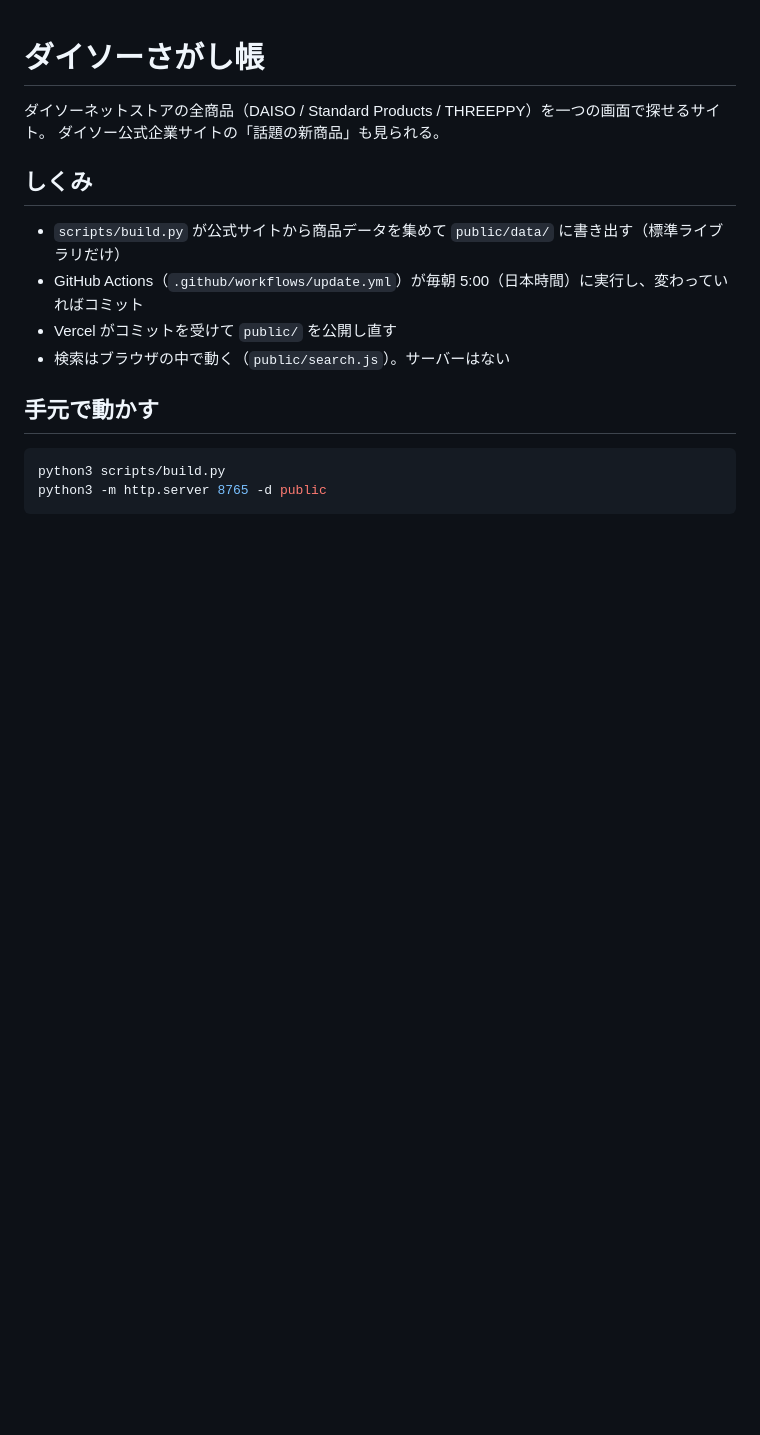
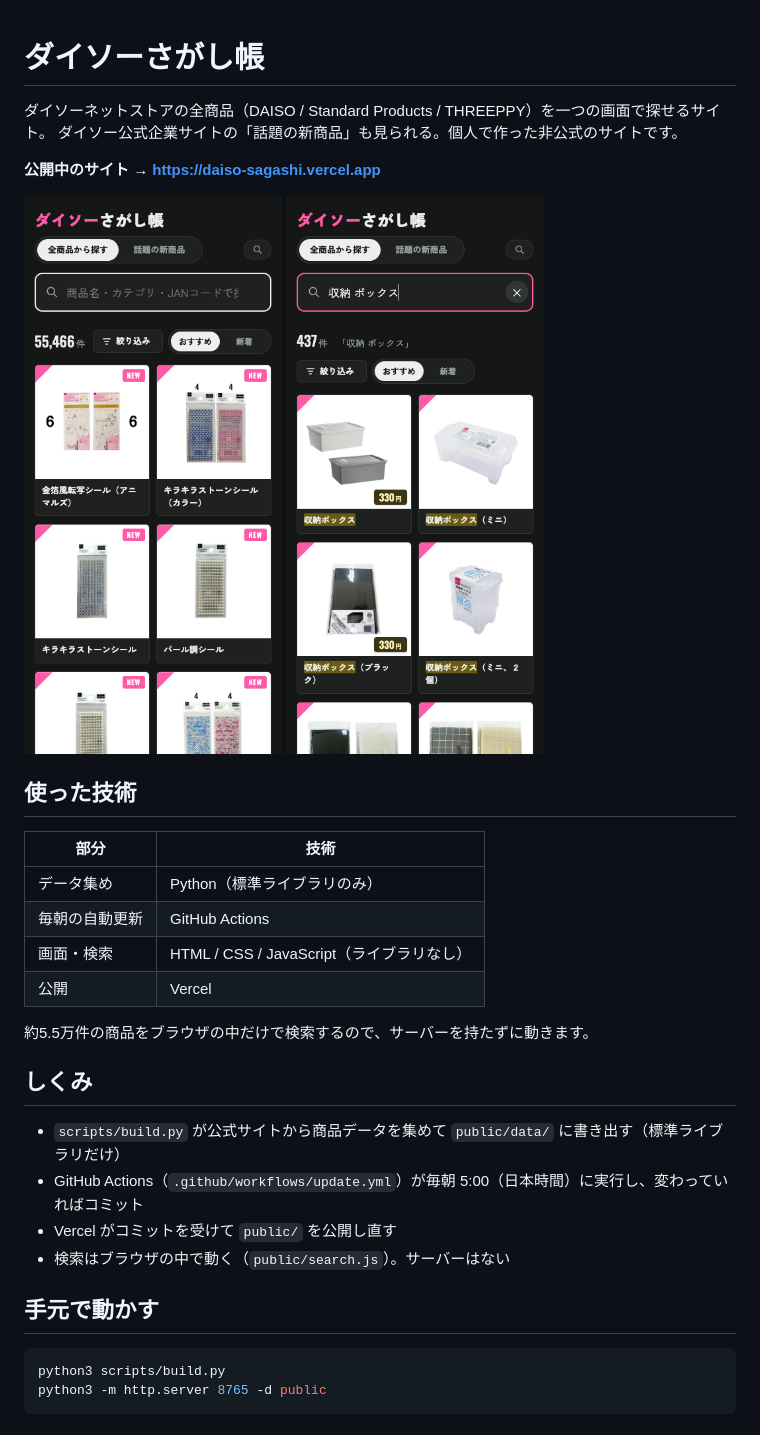
Before and after one commit to riku-suzu/daiso-sagashi, a Markdown page: README.md, the part around the change. Rendered like a GitHub page; pictures changed too: docs/screenshots/search.png (added), docs/screenshots/top.png (added); blank space fills up the shorter version.

Commit message:
READMEに公開URL・スクリーンショット・使った技術を追加
Co-Authored-By: Claude Opus 5.5 <noreply@anthropic.com>

```diff
--- a/README.md
+++ b/README.md
@@ -1,7 +1,25 @@
 # ダイソーさがし帳
 
 ダイソーネットストアの全商品（DAISO / Standard Products / THREEPPY）を一つの画面で探せるサイト。
-ダイソー公式企業サイトの「話題の新商品」も見られる。
+ダイソー公式企業サイトの「話題の新商品」も見られる。個人で作った非公式のサイトです。
+
+**公開中のサイト → https://daiso-sagashi.vercel.app**
+
+<p>
+  <img src="docs/screenshots/top.png" width="260" alt="トップ画面（全商品の一覧）">
+  <img src="docs/screenshots/search.png" width="260" alt="「収納 ボックス」の検索結果">
+</p>
+
+## 使った技術
+
+| 部分 | 技術 |
+| --- | --- |
+| データ集め | Python（標準ライブラリのみ） |
+| 毎朝の自動更新 | GitHub Actions |
+| 画面・検索 | HTML / CSS / JavaScript（ライブラリなし） |
+| 公開 | Vercel |
+
+約5.5万件の商品をブラウザの中だけで検索するので、サーバーを持たずに動きます。
 
 ## しくみ
 
```
